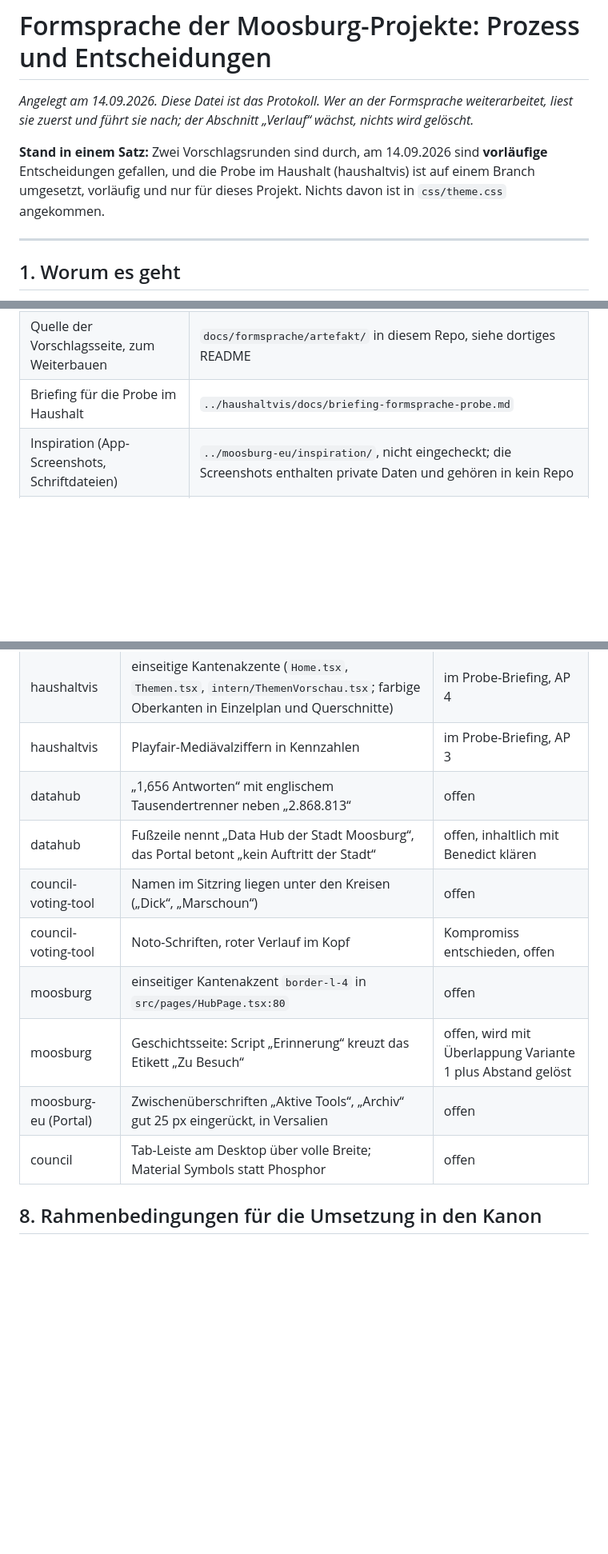
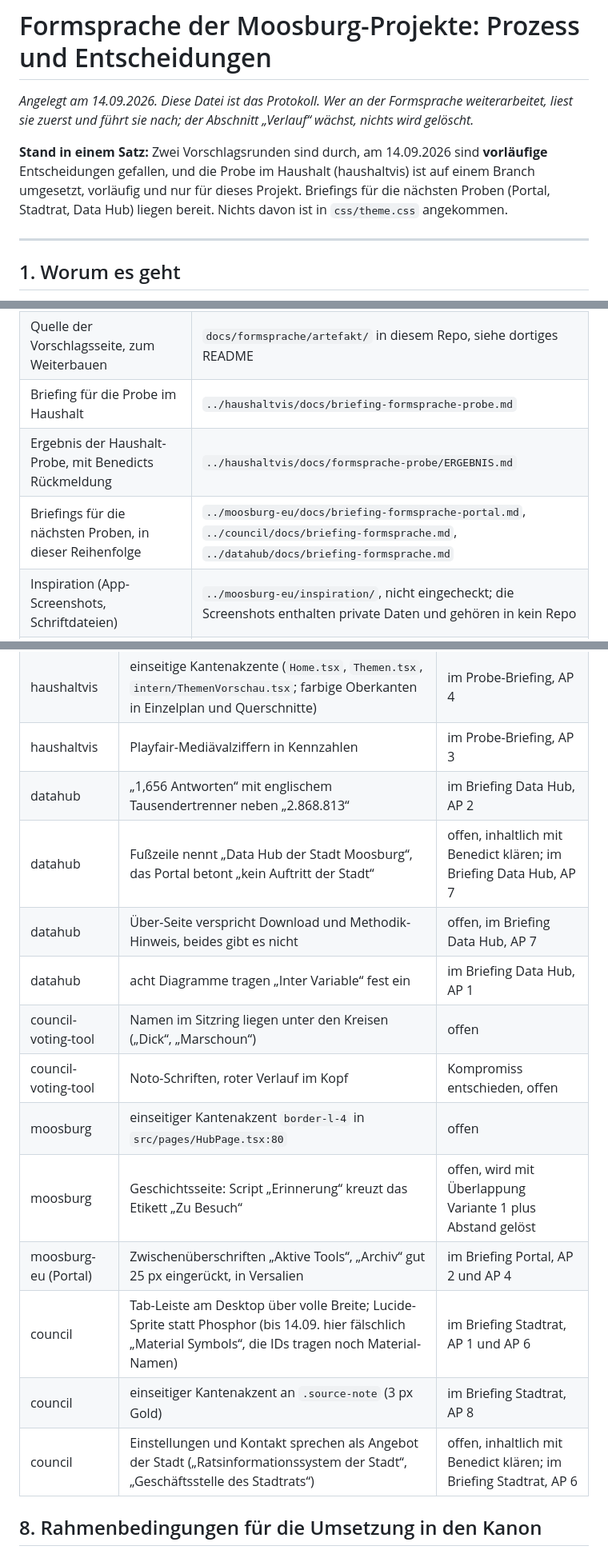
Before and after one commit to bagruber/moosburg-design, a Markdown page: docs/formsprache/ENTSCHEIDUNGEN.md, 3 parts joined by grey strips. Shown at 80% size. GitHub-like rendering; blank space fills up the shorter version.

Commit message:
Formsprache: Briefings fuer Portal, Stadtrat und Data Hub, Antworten von Benedict im Protokoll

```diff
--- a/docs/formsprache/ENTSCHEIDUNGEN.md
+++ b/docs/formsprache/ENTSCHEIDUNGEN.md
@@ -6,8 +6,9 @@ nichts wird gelöscht.*
 
 **Stand in einem Satz:** Zwei Vorschlagsrunden sind durch, am 14.09.2026 sind
 **vorläufige** Entscheidungen gefallen, und die Probe im Haushalt (haushaltvis) ist auf
-einem Branch umgesetzt, vorläufig und nur für dieses Projekt. Nichts davon ist in
-`css/theme.css` angekommen.
+einem Branch umgesetzt, vorläufig und nur für dieses Projekt. Briefings für die nächsten
+Proben (Portal, Stadtrat, Data Hub) liegen bereit. Nichts davon ist in `css/theme.css`
+angekommen.
 
 ---
 
@@ -26,6 +27,8 @@ jeder Überschrift, Icon im getönten Quadrat, einseitige Kantenakzente).
 | Vorschlagsseite (Artefakt, privat, claude.ai) | https://claude.ai/code/artifact/764bc923-36f6-4751-8e8e-01eddec5c826 |
 | Quelle der Vorschlagsseite, zum Weiterbauen | `docs/formsprache/artefakt/` in diesem Repo, siehe dortiges README |
 | Briefing für die Probe im Haushalt | `../haushaltvis/docs/briefing-formsprache-probe.md` |
+| Ergebnis der Haushalt-Probe, mit Benedicts Rückmeldung | `../haushaltvis/docs/formsprache-probe/ERGEBNIS.md` |
+| Briefings für die nächsten Proben, in dieser Reihenfolge | `../moosburg-eu/docs/briefing-formsprache-portal.md`, `../council/docs/briefing-formsprache.md`, `../datahub/docs/briefing-formsprache.md` |
 | Inspiration (App-Screenshots, Schriftdateien) | `../moosburg-eu/inspiration/`, nicht eingecheckt; die Screenshots enthalten private Daten und gehören in kein Repo |
 | Heutiger Kanon | `css/theme.css`, `README.md` |
 
@@ -237,14 +305,18 @@ Dunkelmodus (weiter verfolgt, nicht entschieden), Vorschlag aus Runde 1:
 | haushaltvis | Achse schneidet „120 Mio. €“ zu „20 Mio. €“ ab (`grid.left` fest); gleiche Bauart in Einnahmen, Querschnitte, Timeline, Investitionen | im Probe-Briefing, AP 4 |
 | haushaltvis | einseitige Kantenakzente (`Home.tsx`, `Themen.tsx`, `intern/ThemenVorschau.tsx`; farbige Oberkanten in Einzelplan und Querschnitte) | im Probe-Briefing, AP 4 |
 | haushaltvis | Playfair-Mediävalziffern in Kennzahlen | im Probe-Briefing, AP 3 |
-| datahub | „1,656 Antworten“ mit englischem Tausendertrenner neben „2.868.813“ | offen |
-| datahub | Fußzeile nennt „Data Hub der Stadt Moosburg“, das Portal betont „kein Auftritt der Stadt“ | offen, inhaltlich mit Benedict klären |
+| datahub | „1,656 Antworten“ mit englischem Tausendertrenner neben „2.868.813“ | im Briefing Data Hub, AP 2 |
+| datahub | Fußzeile nennt „Data Hub der Stadt Moosburg“, das Portal betont „kein Auftritt der Stadt“ | offen, inhaltlich mit Benedict klären; im Briefing Data Hub, AP 7 |
+| datahub | Über-Seite verspricht Download und Methodik-Hinweis, beides gibt es nicht | offen, im Briefing Data Hub, AP 7 |
+| datahub | acht Diagramme tragen „Inter Variable“ fest ein | im Briefing Data Hub, AP 1 |
 | council-voting-tool | Namen im Sitzring liegen unter den Kreisen („Dick“, „Marschoun“) | offen |
 | council-voting-tool | Noto-Schriften, roter Verlauf im Kopf | Kompromiss entschieden, offen |
 | moosburg | einseitiger Kantenakzent `border-l-4` in `src/pages/HubPage.tsx:80` | offen |
 | moosburg | Geschichtsseite: Script „Erinnerung“ kreuzt das Etikett „Zu Besuch“ | offen, wird mit Überlappung Variante 1 plus Abstand gelöst |
-| moosburg-eu (Portal) | Zwischenüberschriften „Aktive Tools“, „Archiv“ gut 25 px eingerückt, in Versalien | offen |
-| council | Tab-Leiste am Desktop über volle Breite; Material Symbols statt Phosphor | offen |
+| moosburg-eu (Portal) | Zwischenüberschriften „Aktive Tools“, „Archiv“ gut 25 px eingerückt, in Versalien | im Briefing Portal, AP 2 und AP 4 |
+| council | Tab-Leiste am Desktop über volle Breite; Lucide-Sprite statt Phosphor (bis 14.09. hier fälschlich „Material Symbols“, die IDs tragen noch Material-Namen) | im Briefing Stadtrat, AP 1 und AP 6 |
+| council | einseitiger Kantenakzent an `.source-note` (3 px Gold) | im Briefing Stadtrat, AP 8 |
+| council | Einstellungen und Kontakt sprechen als Angebot der Stadt („Ratsinformationssystem der Stadt“, „Geschäftsstelle des Stadtrats“) | offen, inhaltlich mit Benedict klären; im Briefing Stadtrat, AP 6 |
 
 ## 8. Rahmenbedingungen für die Umsetzung in den Kanon
 
```
Also changed, not shown: other parts of docs/formsprache/ENTSCHEIDUNGEN.md (+66 -1 lines).
